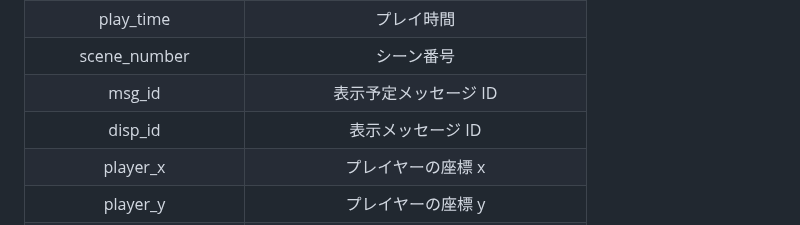
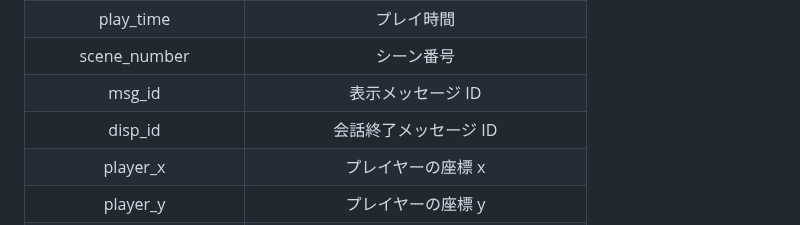
Before and after one commit to rei-0131/IK_RPG, a Markdown page: docs/README.md, the part around the change. GitHub-like rendering.

Commit message:
README.md の更新

```diff
--- a/docs/README.md
+++ b/docs/README.md
@@ -137,8 +137,8 @@
 |       data_number       |                データ番号                 |
 |        play_time        |                プレイ時間                 |
 |      scene_number       |                シーン番号                 |
-|         msg_id          |           表示予定メッセージ ID           |
-|         disp_id         |             表示メッセージ ID             |
+|         msg_id          |             表示メッセージ ID           |
+|         disp_id         |           会話終了メッセージ ID            |
 |        player_x         |            プレイヤーの座標 x             |
 |        player_y         |            プレイヤーの座標 y             |
 |       chara_name        |            キャラクターの名前             |
```
